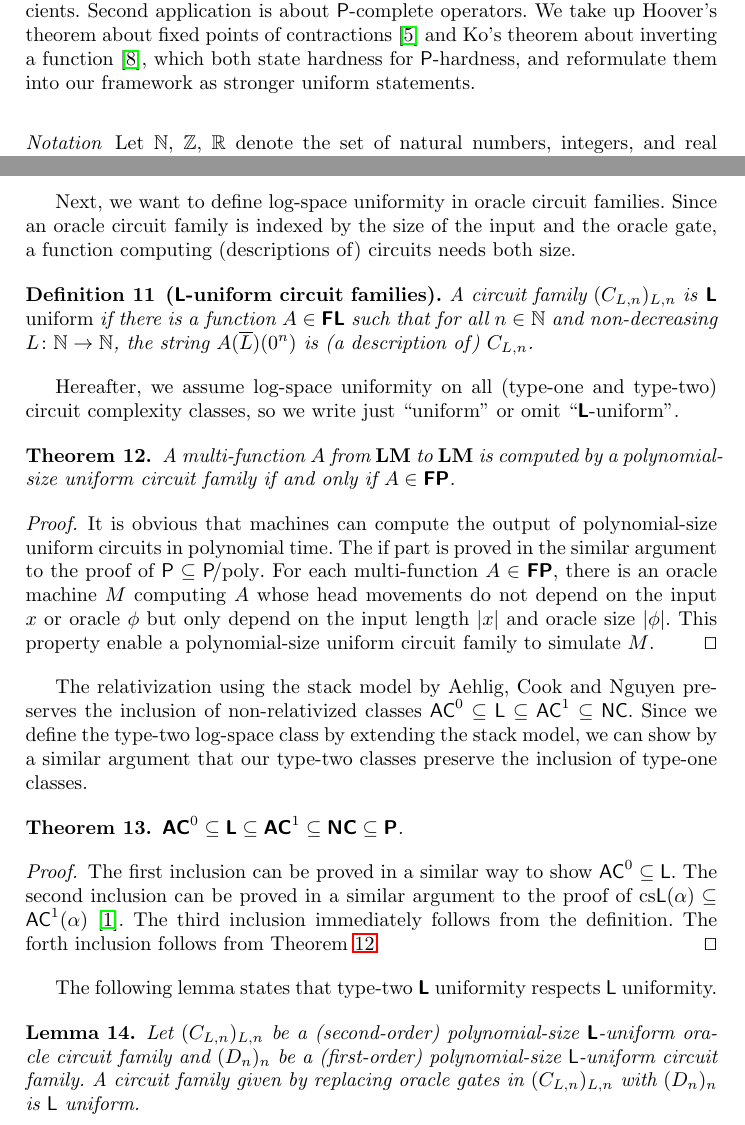
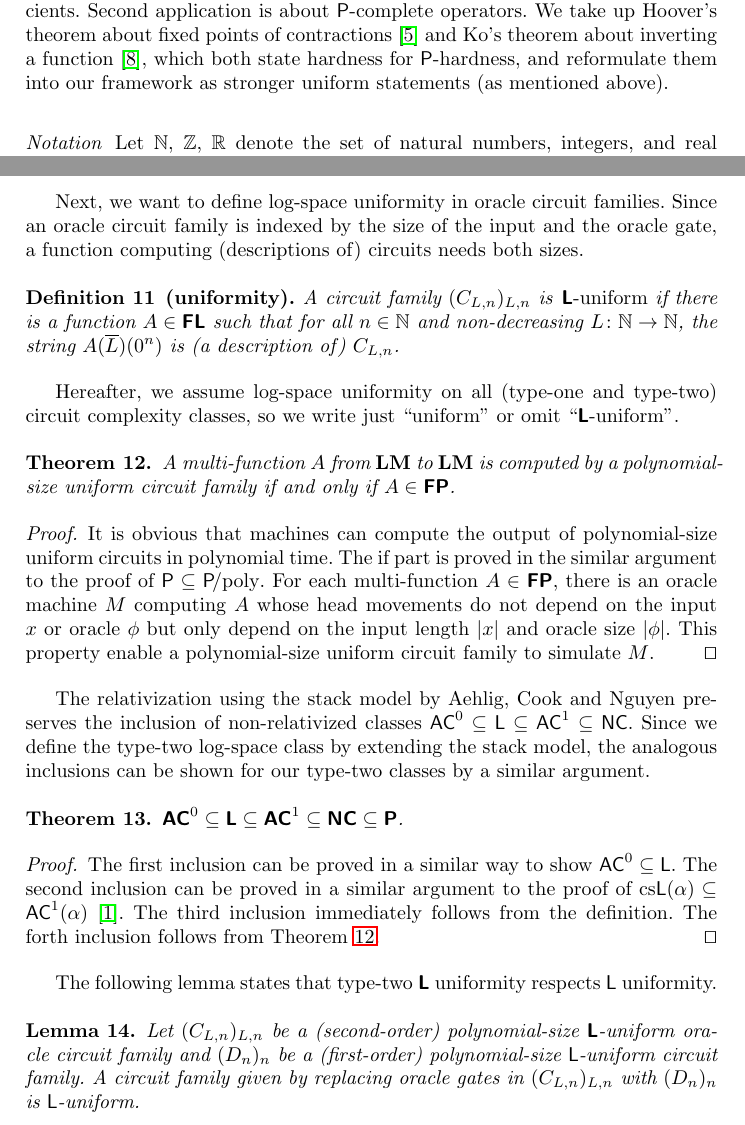
Before and after one commit to ex-hota911/small-second-order-classes, a LaTeX thesis (fulltext.tex): two parts of pages 2 and 7 of 20, joined at a grey line, cut so that both start at the same text. Compiled offline with pdfLaTeX.

Commit message:
no message

```diff
--- a/fulltext.tex
+++ b/fulltext.tex
@@ -158,7 +158,7 @@ Hoover's theorem about fixed points of contractions \cite{hoover1991real}
 and Ko's theorem about inverting a function \cite{ko1991complexity},
 which both state hardness for $\classP$-hardness,
 and reformulate them into our framework
-as stronger uniform statements.
+as stronger uniform statements (as mentioned above).
 
 
 %Chap.~\ref{chapter:computable-analysis} introduces Type-two Theory of Effectivity, the framework of Computable Analysis.
@@ -535,10 +535,10 @@ $L \colon \N \to \N$.
 
 Next, we want to define log-space uniformity in oracle circuit families.
 Since an oracle circuit family is indexed by the size of the input and the oracle gate,
-a function computing (descriptions of) circuits needs both size.
+a function computing (descriptions of) circuits needs both sizes.
 
-\begin{definition}[$\Luniform$ circuit families]
-A circuit family $(C_{L,n})_{L,n}$ is \emph{$\classLtwo$ uniform} if there is a function $A \in \classFLtwo$
+\begin{definition}[uniformity]
+A circuit family $(C_{L,n})_{L,n}$ is \emph{$\classLtwo$-uniform} if there is a function $A \in \classFLtwo$
 such that for all $n \in \N$ and non-decreasing $L \colon \N \to \N$,
 the string $A (\overline L) (0^n)$ is (a description of) $C_{L,n}$.
 %% 「description」とは？？？
@@ -568,8 +568,8 @@ The relativization using the stack model by Aehlig, Cook and Nguyen preserves
 the inclusion of non-relativized classes
 $\classAC^0 \subseteq \classL \subseteq \classAC^1 \subseteq \classNC$.
 Since we define the type-two log-space class by extending the stack model,
-we can show by a similar argument
-that our type-two classes preserve the inclusion of type-one classes.
+the analogous inclusions can be shown for our type-two classes
+by a similar argument.
 
 \begin{theorem}
 \label{theorem:inclusion}
@@ -598,7 +598,7 @@ $\classL$ uniformity.
  Let $(C_{L,n})_{L,n}$ be a (second-order) polynomial-size $\Luniform$ oracle circuit family
  and $(D_n)_n$ be a (first-order) polynomial-size $\classL$-uniform circuit family.
  A circuit family given by replacing oracle gates in $(C_{L,n})_{L,n}$ with
- $(D_n)_n$ is $\classL$ uniform.
+ $(D_n)_n$ is $\classL$-uniform.
 \end{lemma}
 
 \begin{proof}
```
